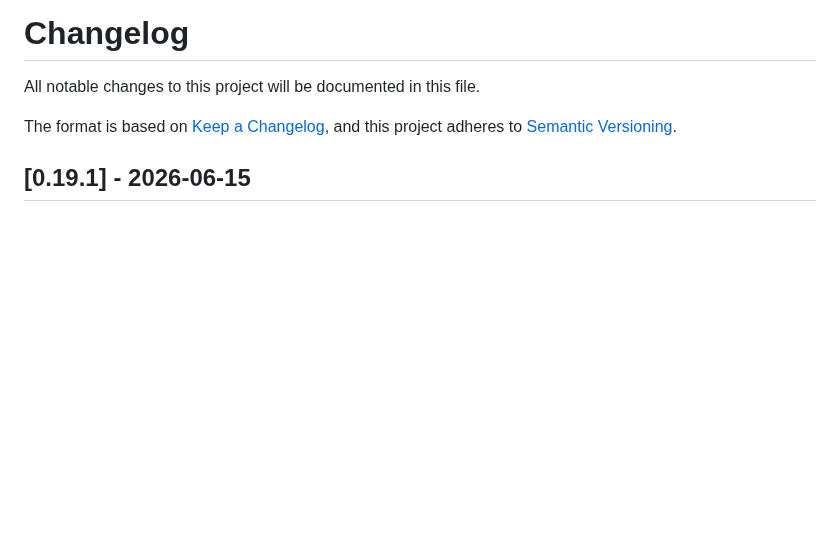
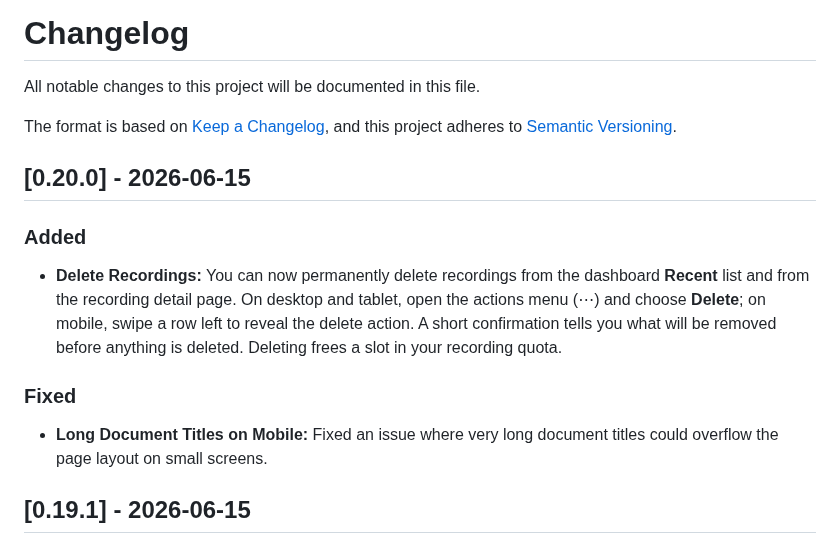
Before and after one commit to exnihiloai/nodl, a Markdown page: CHANGELOG.md, the part around the change. GitHub-like rendering; blank space fills up the shorter version.

Commit message:
chore: update CHANGELOG for version 0.20.0 with new features and fixes
Added entries for the ability to permanently delete recordings from the dashboard and recording detail page, including mobile swipe support. Fixed an issue with long document titles overflowing on mobile screens.

```diff
--- a/CHANGELOG.md
+++ b/CHANGELOG.md
@@ -4,6 +4,15 @@ All notable changes to this project will be documented in this file.
 
 The format is based on [Keep a Changelog](https://keepachangelog.com/en/1.1.0/),
 and this project adheres to [Semantic Versioning](https://semver.org/spec/v2.0.0.html).
+
+## [0.20.0] - 2026-06-15
+
+### Added
+- **Delete Recordings:** You can now permanently delete recordings from the dashboard **Recent** list and from the recording detail page. On desktop and tablet, open the actions menu (⋯) and choose **Delete**; on mobile, swipe a row left to reveal the delete action. A short confirmation tells you what will be removed before anything is deleted. Deleting frees a slot in your recording quota.
+
+### Fixed
+
+- **Long Document Titles on Mobile:** Fixed an issue where very long document titles could overflow the page layout on small screens.
 
 ## [0.19.1] - 2026-06-15
 
```
